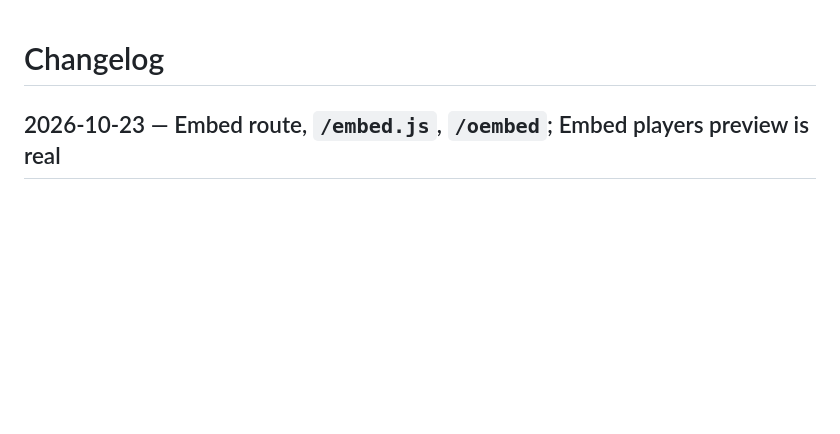
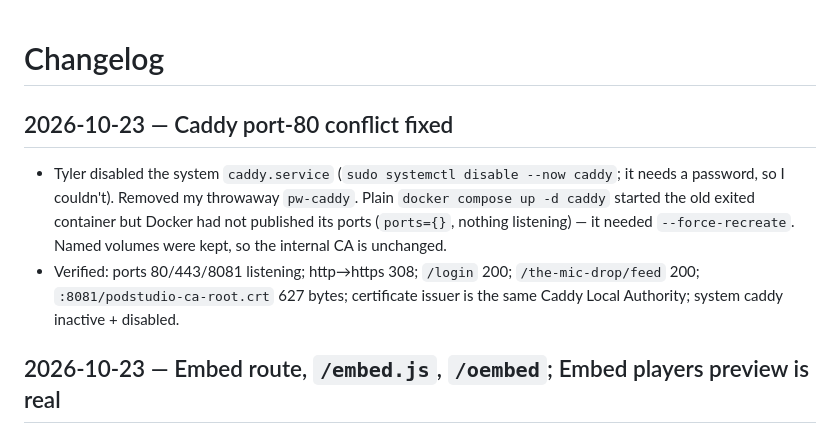
Before and after one commit to thetylerwoodwardproject/podstudio, a Markdown page: docs/design/CHANGELOG.md, the part around the change. GitHub-like rendering; blank space fills up the shorter version.

Commit message:
Record Caddy port-80 fix (system caddy disabled, container recreated) in HANDOFF/CHANGELOG

```diff
--- a/docs/design/CHANGELOG.md
+++ b/docs/design/CHANGELOG.md
@@ -1,4 +1,16 @@
 # Changelog
+
+## 2026-10-23 — Caddy port-80 conflict fixed
+- Tyler disabled the system `caddy.service` (`sudo systemctl disable --now
+  caddy`; it needs a password, so I couldn't). Removed my throwaway `pw-caddy`.
+  Plain `docker compose up -d caddy` started the old exited container but
+  Docker had not published its ports (`ports={}`, nothing listening) — it
+  needed `--force-recreate`. Named volumes were kept, so the internal CA is
+  unchanged.
+- Verified: ports 80/443/8081 listening; http→https 308; `/login` 200;
+  `/the-mic-drop/feed` 200; `:8081/podstudio-ca-root.crt` 627 bytes;
+  certificate issuer is the same Caddy Local Authority; system caddy
+  inactive + disabled.
 
 ## 2026-10-23 — Embed route, `/embed.js`, `/oembed`; Embed players preview is real
 - New resource routes: `/{show}/embed/{id|latest|all}` (`lib/embed-player.ts`
```
Also changed, not shown: docs/HANDOFF.md (+15 -18 lines).
